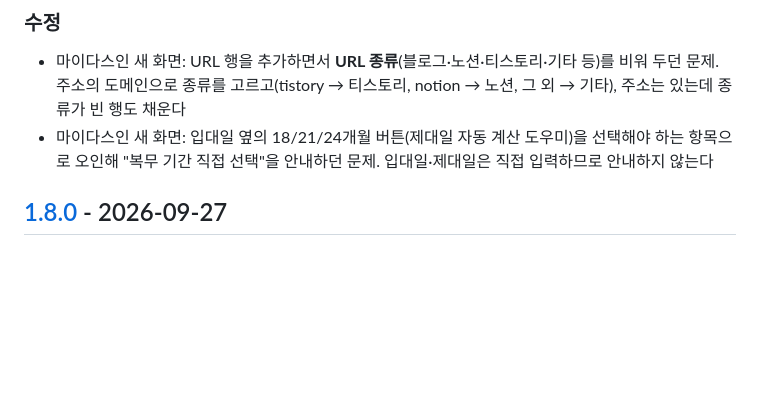
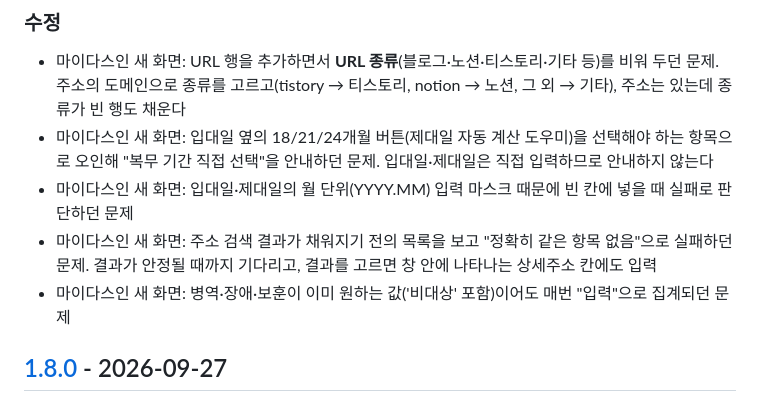
Before and after one commit to leestana01/K-Apply, a Markdown page: CHANGELOG.md, the part around the change. GitHub-like rendering; blank space fills up the shorter version.

Commit message:
docs(changelog): v1.8.1 실제 화면 검증에서 찾은 수정 사항 추가

```diff
--- a/CHANGELOG.md
+++ b/CHANGELOG.md
@@ -10,6 +10,9 @@
 
 - 마이다스인 새 화면: URL 행을 추가하면서 **URL 종류**(블로그·노션·티스토리·기타 등)를 비워 두던 문제. 주소의 도메인으로 종류를 고르고(tistory → 티스토리, notion → 노션, 그 외 → 기타), 주소는 있는데 종류가 빈 행도 채운다
 - 마이다스인 새 화면: 입대일 옆의 18/21/24개월 버튼(제대일 자동 계산 도우미)을 선택해야 하는 항목으로 오인해 "복무 기간 직접 선택"을 안내하던 문제. 입대일·제대일은 직접 입력하므로 안내하지 않는다
+- 마이다스인 새 화면: 입대일·제대일의 월 단위(YYYY.MM) 입력 마스크 때문에 빈 칸에 넣을 때 실패로 판단하던 문제
+- 마이다스인 새 화면: 주소 검색 결과가 채워지기 전의 목록을 보고 "정확히 같은 항목 없음"으로 실패하던 문제. 결과가 안정될 때까지 기다리고, 결과를 고르면 창 안에 나타나는 상세주소 칸에도 입력
+- 마이다스인 새 화면: 병역·장애·보훈이 이미 원하는 값('비대상' 포함)이어도 매번 "입력"으로 집계되던 문제
 
 ## [1.8.0] - 2026-09-27
 
```
